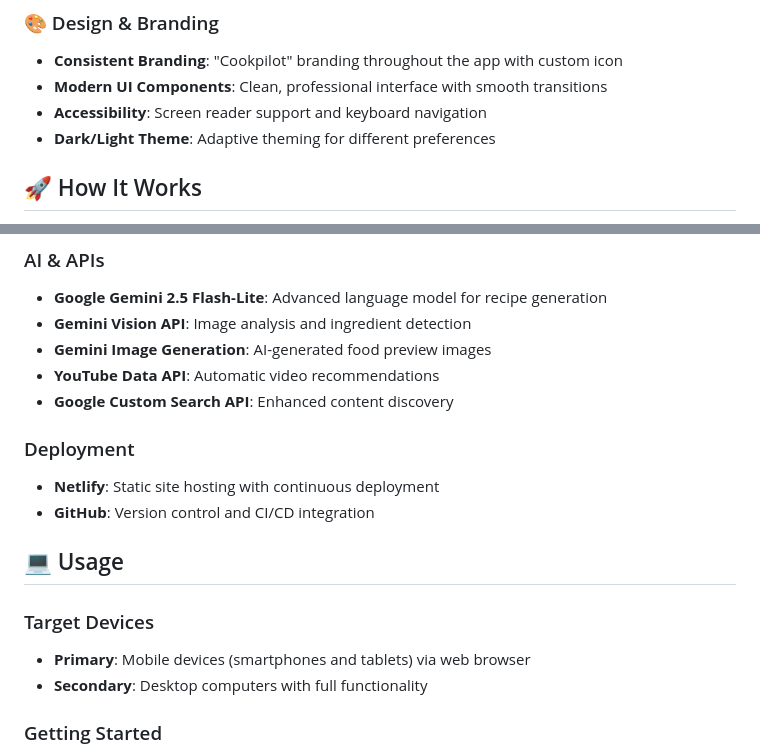
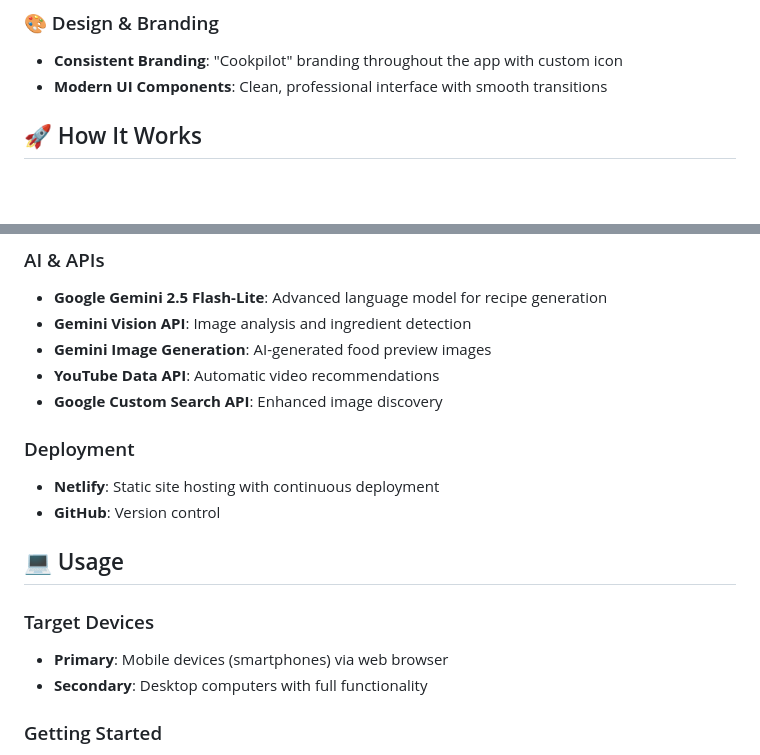
Before and after one commit to haotian0701/menu-gen-assistant, a Markdown page: README.md, 2 parts joined by grey strips. Drawn GitHub-style; blank space fills up the shorter version.

```diff
--- a/README.md
+++ b/README.md
@@ -48,8 +48,6 @@ Cookpilot is an intelligent recipe generation app that transforms your food phot
 ### 🎨 Design & Branding
 - **Consistent Branding**: "Cookpilot" branding throughout the app with custom icon
 - **Modern UI Components**: Clean, professional interface with smooth transitions
-- **Accessibility**: Screen reader support and keyboard navigation
-- **Dark/Light Theme**: Adaptive theming for different preferences
 
 ## 🚀 How It Works
 
@@ -77,16 +75,16 @@ Cookpilot is an intelligent recipe generation app that transforms your food phot
 - **Gemini Vision API**: Image analysis and ingredient detection
 - **Gemini Image Generation**: AI-generated food preview images
 - **YouTube Data API**: Automatic video recommendations
-- **Google Custom Search API**: Enhanced content discovery
+- **Google Custom Search API**: Enhanced image discovery
 
 ### Deployment
 - **Netlify**: Static site hosting with continuous deployment
-- **GitHub**: Version control and CI/CD integration
+- **GitHub**: Version control
 
 ## 💻 Usage
 
 ### Target Devices
-- **Primary**: Mobile devices (smartphones and tablets) via web browser
+- **Primary**: Mobile devices (smartphones) via web browser
 - **Secondary**: Desktop computers with full functionality
 
 ### Getting Started
```
